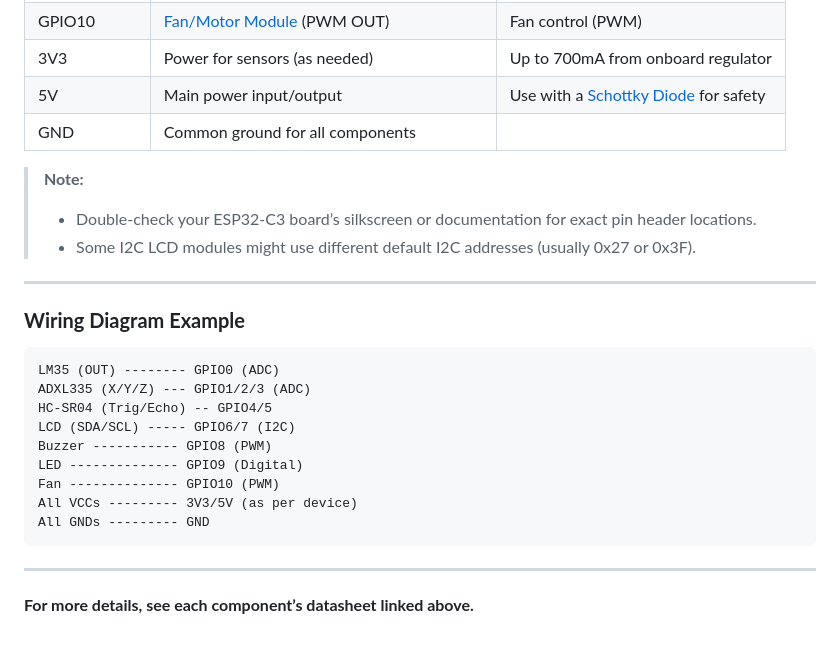
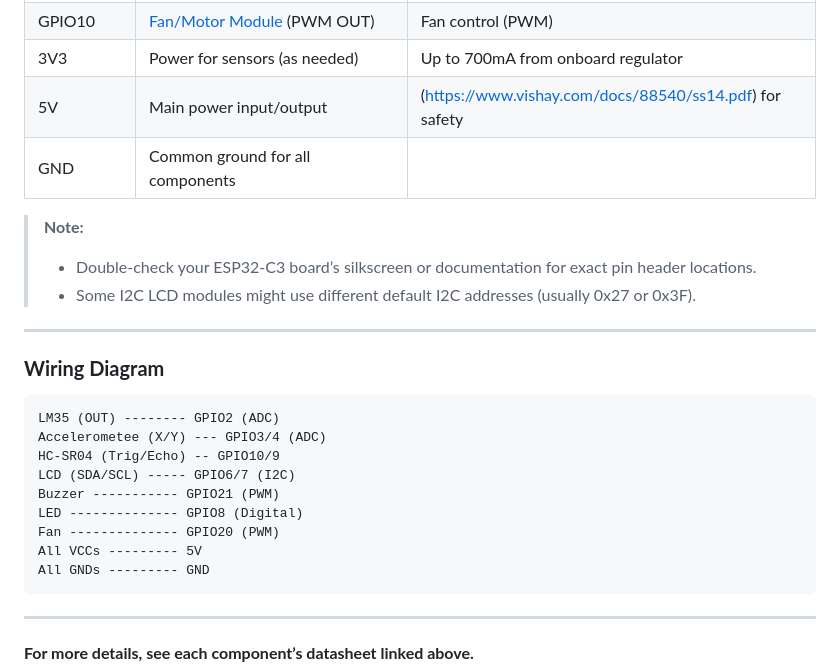
Before and after one commit to GonzaloJimenezAlonso/TFG_ESP32, a Markdown page: README.md, the part around the change. Drawn GitHub-style; blank space fills up the shorter version.

````diff
--- a/README.md
+++ b/README.md
@@ -94,7 +94,7 @@ Below is the pin assignment for connecting the ESP32-C3 to external components.
 | GPIO9        | [LED Indicator](https://www.sparkfun.com/products/9590) (Digital OUT)                                   | Alarm indicator                                                                                     |
 | GPIO10       | [Fan/Motor Module](https://components101.com/motors/5v-dc-fan) (PWM OUT)                                | Fan control (PWM)                                                                                   |
 | 3V3          | Power for sensors (as needed)                                                                            | Up to 700mA from onboard regulator                                                                  |
-| 5V           | Main power input/output                                                                                  | Use with a [Schottky Diode](https://www.vishay.com/docs/88540/ss14.pdf) for safety                  |
+| 5V           | Main power input/output                                                                                  |(https://www.vishay.com/docs/88540/ss14.pdf) for safety                  |
 | GND          | Common ground for all components                                                                        |                                                                                                     |
 
 > **Note:**
@@ -103,17 +103,17 @@ Below is the pin assignment for connecting the ESP32-C3 to external components.
 
 ---
 
-### **Wiring Diagram Example**
+### **Wiring Diagram**
 
 ```
-LM35 (OUT) -------- GPIO0 (ADC)
-ADXL335 (X/Y/Z) --- GPIO1/2/3 (ADC)
-HC-SR04 (Trig/Echo) -- GPIO4/5
+LM35 (OUT) -------- GPIO2 (ADC)
+Accelerometee (X/Y) --- GPIO3/4 (ADC)
+HC-SR04 (Trig/Echo) -- GPIO10/9
 LCD (SDA/SCL) ----- GPIO6/7 (I2C)
-Buzzer ----------- GPIO8 (PWM)
-LED -------------- GPIO9 (Digital)
-Fan -------------- GPIO10 (PWM)
-All VCCs --------- 3V3/5V (as per device)
+Buzzer ----------- GPIO21 (PWM)
+LED -------------- GPIO8 (Digital)
+Fan -------------- GPIO20 (PWM)
+All VCCs --------- 5V
 All GNDs --------- GND
 ```
 
````
